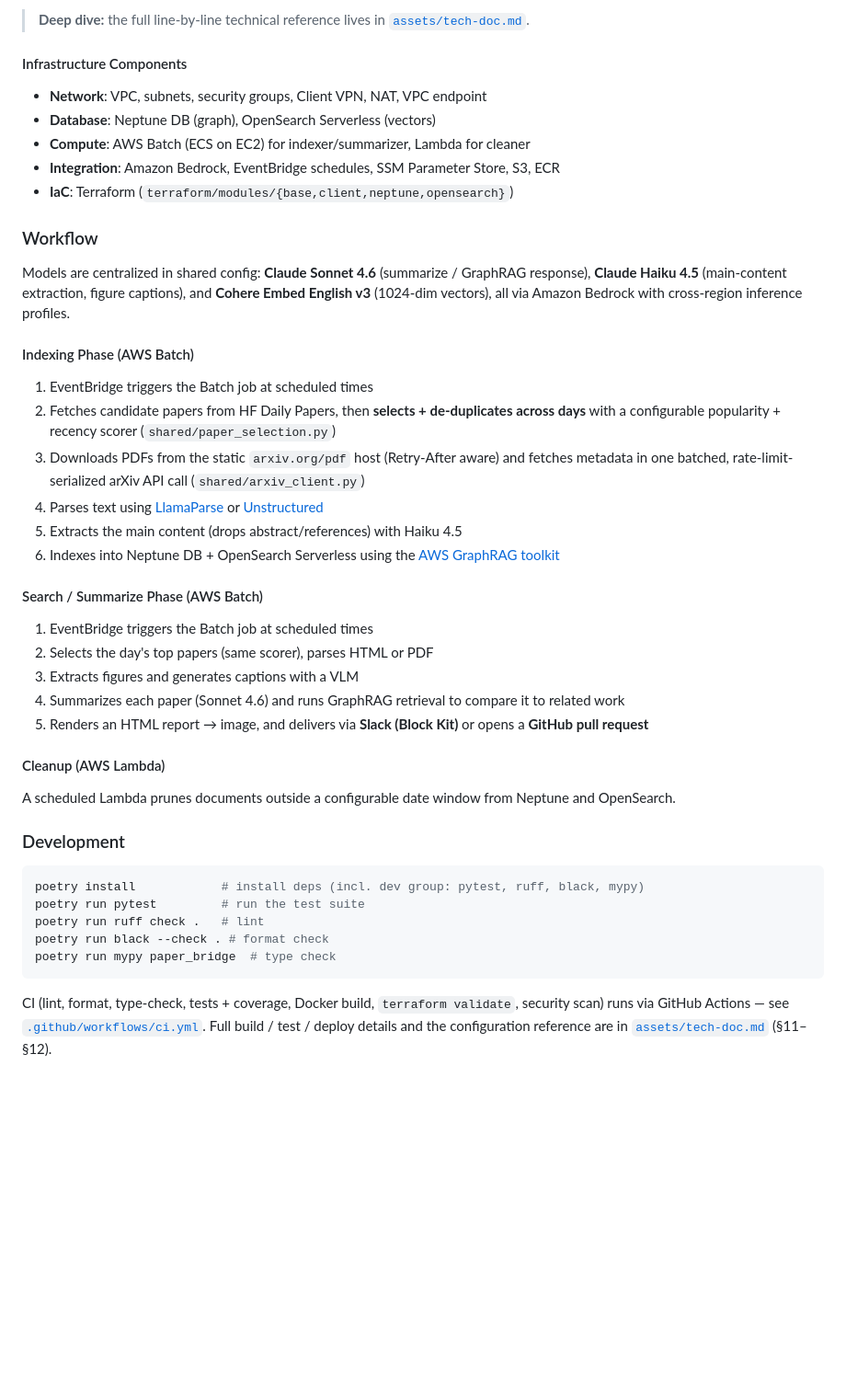
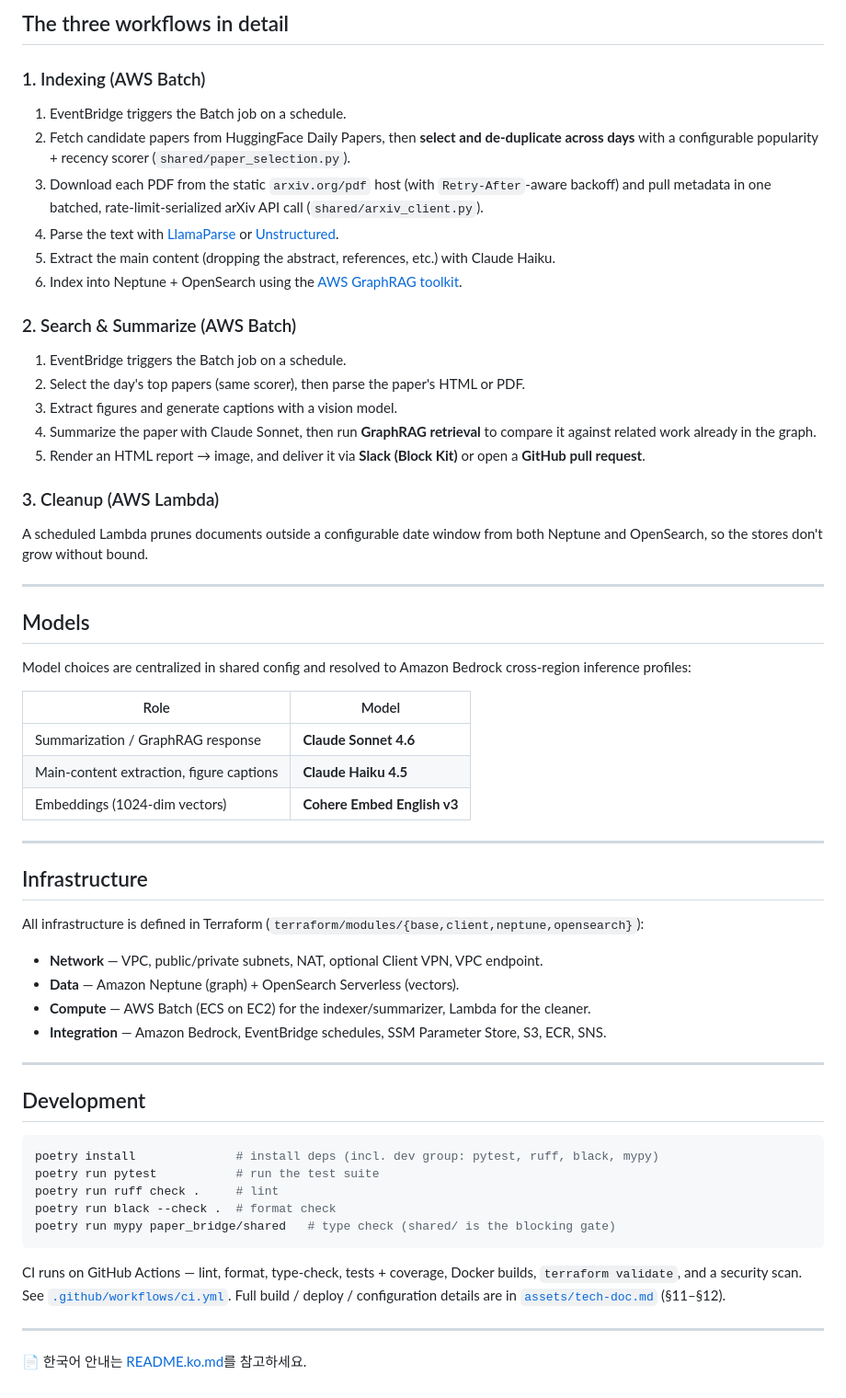
Before and after one commit to bits-bytes-nn/paper-bridge, a Markdown page: README.md, the part around one of its changes. Shown at 92% size. Drawn GitHub-style; blank space fills up the shorter version.

````diff
--- a/README.md
+++ b/README.md
@@ -18,56 +35,64 @@
 
-> **Deep dive:** the full line-by-line technical reference lives in
-> [`assets/tech-doc.md`](assets/tech-doc.md).
+## The three workflows in detail
 
-#### Infrastructure Components
-- **Network**: VPC, subnets, security groups, Client VPN, NAT, VPC endpoint
-- **Database**: Neptune DB (graph), OpenSearch Serverless (vectors)
-- **Compute**: AWS Batch (ECS on EC2) for indexer/summarizer, Lambda for cleaner
-- **Integration**: Amazon Bedrock, EventBridge schedules, SSM Parameter Store, S3, ECR
-- **IaC**: Terraform (`terraform/modules/{base,client,neptune,opensearch}`)
+### 1. Indexing (AWS Batch)
 
-### Workflow
+1. EventBridge triggers the Batch job on a schedule.
+2. Fetch candidate papers from HuggingFace Daily Papers, then **select and de-duplicate across days** with a configurable popularity + recency scorer (`shared/paper_selection.py`).
+3. Download each PDF from the static `arxiv.org/pdf` host (with `Retry-After`-aware backoff) and pull metadata in one batched, rate-limit-serialized arXiv API call (`shared/arxiv_client.py`).
+4. Parse the text with [LlamaParse](https://www.llamaindex.ai/llamaparse) or [Unstructured](https://unstructured.io/).
+5. Extract the main content (dropping the abstract, references, etc.) with Claude Haiku.
+6. Index into Neptune + OpenSearch using the [AWS GraphRAG toolkit](https://github.com/awslabs/graphrag-toolkit).
 
-Models are centralized in shared config: **Claude Sonnet 4.6** (summarize / GraphRAG
-response), **Claude Haiku 4.5** (main-content extraction, figure captions), and
-**Cohere Embed English v3** (1024-dim vectors), all via Amazon Bedrock with
-cross-region inference profiles.
+### 2. Search & Summarize (AWS Batch)
 
-#### Indexing Phase (AWS Batch)
-1. EventBridge triggers the Batch job at scheduled times
-2. Fetches candidate papers from HF Daily Papers, then **selects + de-duplicates
-   across days** with a configurable popularity + recency scorer (`shared/paper_selection.py`)
-3. Downloads PDFs from the static `arxiv.org/pdf` host (Retry-After aware) and
-   fetches metadata in one batched, rate-limit-serialized arXiv API call
-   (`shared/arxiv_client.py`)
-4. Parses text using [LlamaParse](https://www.llamaindex.ai/llamaparse) or [Unstructured](https://unstructured.io/)
-5. Extracts the main content (drops abstract/references) with Haiku 4.5
-6. Indexes into Neptune DB + OpenSearch Serverless using the [AWS GraphRAG toolkit](https://github.com/awslabs/graphrag-toolkit)
+1. EventBridge triggers the Batch job on a schedule.
+2. Select the day's top papers (same scorer), then parse the paper's HTML or PDF.
+3. Extract figures and generate captions with a vision model.
+4. Summarize the paper with Claude Sonnet, then run **GraphRAG retrieval** to compare it against related work already in the graph.
+5. Render an HTML report → image, and deliver it via **Slack (Block Kit)** or open a **GitHub pull request**.
 
-#### Search / Summarize Phase (AWS Batch)
-1. EventBridge triggers the Batch job at scheduled times
-2. Selects the day's top papers (same scorer), parses HTML or PDF
-3. Extracts figures and generates captions with a VLM
-4. Summarizes each paper (Sonnet 4.6) and runs GraphRAG retrieval to compare it to
-   related work
-5. Renders an HTML report → image, and delivers via **Slack (Block Kit)** or opens a
-   **GitHub pull request**
+### 3. Cleanup (AWS Lambda)
 
-#### Cleanup (AWS Lambda)
-A scheduled Lambda prunes documents outside a configurable date window from Neptune
-and OpenSearch.
+A scheduled Lambda prunes documents outside a configurable date window from both Neptune and OpenSearch, so the stores don't grow without bound.
 
-### Development
+---
+
+## Models
+
+Model choices are centralized in shared config and resolved to Amazon Bedrock cross-region inference profiles:
+
+| Role | Model |
+|------|-------|
+| Summarization / GraphRAG response | **Claude Sonnet 4.6** |
+| Main-content extraction, figure captions | **Claude Haiku 4.5** |
+| Embeddings (1024-dim vectors) | **Cohere Embed English v3** |
+
+---
+
+## Infrastructure
+
+All infrastructure is defined in Terraform (`terraform/modules/{base,client,neptune,opensearch}`):
+
+- **Network** — VPC, public/private subnets, NAT, optional Client VPN, VPC endpoint.
+- **Data** — Amazon Neptune (graph) + OpenSearch Serverless (vectors).
+- **Compute** — AWS Batch (ECS on EC2) for the indexer/summarizer, Lambda for the cleaner.
+- **Integration** — Amazon Bedrock, EventBridge schedules, SSM Parameter Store, S3, ECR, SNS.
+
+---
+
+## Development
 
 ```bash
-poetry install            # install deps (incl. dev group: pytest, ruff, black, mypy)
-poetry run pytest         # run the test suite
-poetry run ruff check .   # lint
-poetry run black --check . # format check
-poetry run mypy paper_bridge  # type check
+poetry install              # install deps (incl. dev group: pytest, ruff, black, mypy)
+poetry run pytest           # run the test suite
+poetry run ruff check .     # lint
+poetry run black --check .  # format check
+poetry run mypy paper_bridge/shared   # type check (shared/ is the blocking gate)
 ```
 
-CI (lint, format, type-check, tests + coverage, Docker build, `terraform validate`,
-security scan) runs via GitHub Actions — see [`.github/workflows/ci.yml`](.github/workflows/ci.yml).
-Full build / test / deploy details and the configuration reference are in
-[`assets/tech-doc.md`](assets/tech-doc.md) (§11–§12).
+CI runs on GitHub Actions — lint, format, type-check, tests + coverage, Docker builds, `terraform validate`, and a security scan. See [`.github/workflows/ci.yml`](.github/workflows/ci.yml). Full build / deploy / configuration details are in [`assets/tech-doc.md`](assets/tech-doc.md) (§11–§12).
+
+---
+
+📄 한국어 안내는 [README.ko.md](README.ko.md)를 참고하세요.
````
Also changed, not shown: other parts of README.md (+25 -8 lines), README.ko.md (added, +98 -0 lines), assets/tech-doc.md (+124 -126 lines), assets/paper-bridge-architecture.drawio.png, assets/paper-bridge-dataflow.drawio.png, assets/paper-bridge-pipeline.png, assets/paper-bridge-workflow.png, 7 other files.
